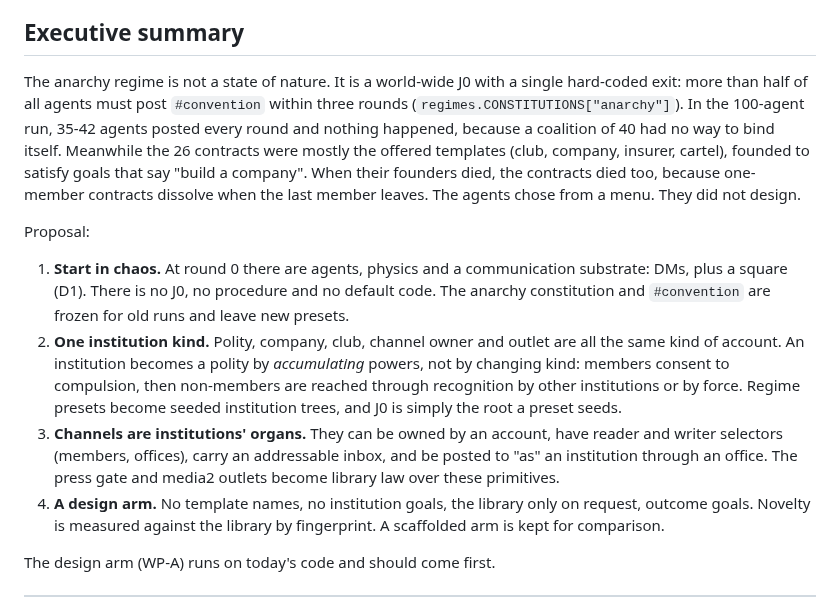
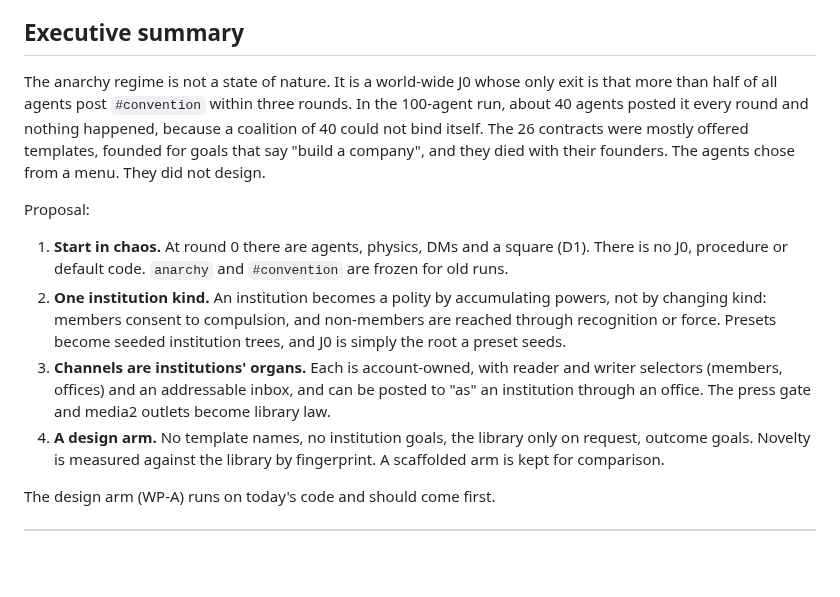
Before and after one commit to zachmacsmith/charter, a Markdown page: docs/review/14_state_of_nature.md, the part around the change. GitHub-like rendering; blank space fills up the shorter version.

Commit message:
Docs: review 14, trim executive summary

```diff
--- a/docs/review/14_state_of_nature.md
+++ b/docs/review/14_state_of_nature.md
@@ -6,24 +6,21 @@ power."), and the owner's notes after watching Haiku runs. Section 6 lists the d
 
 ## Executive summary
 
-The anarchy regime is not a state of nature. It is a world-wide J0 with a single hard-coded exit: more than half of all agents must
-post `#convention` within three rounds (`regimes.CONSTITUTIONS["anarchy"]`). In the 100-agent run, 35-42 agents posted every round
-and nothing happened, because a coalition of 40 had no way to bind itself. Meanwhile the 26 contracts were mostly the offered
-templates (club, company, insurer, cartel), founded to satisfy goals that say "build a company". When their founders died, the
-contracts died too, because one-member contracts dissolve when the last member leaves. The agents chose from a menu. They did not
-design.
+The anarchy regime is not a state of nature. It is a world-wide J0 whose only exit is that more than half of all agents post
+`#convention` within three rounds. In the 100-agent run, about 40 agents posted it every round and nothing happened, because a
+coalition of 40 could not bind itself. The 26 contracts were mostly offered templates, founded for goals that say "build a
+company", and they died with their founders. The agents chose from a menu. They did not design.
 
 Proposal:
 
-1. **Start in chaos.** At round 0 there are agents, physics and a communication substrate: DMs, plus a square (D1). There is no J0,
-   no procedure and no default code. The anarchy constitution and `#convention` are frozen for old runs and leave new presets.
-2. **One institution kind.** Polity, company, club, channel owner and outlet are all the same kind of account. An institution
-   becomes a polity by *accumulating* powers, not by changing kind: members consent to compulsion, then non-members are reached
-   through recognition by other institutions or by force. Regime presets become seeded institution trees, and J0 is simply the root
-   a preset seeds.
-3. **Channels are institutions' organs.** They can be owned by an account, have reader and writer selectors (members, offices),
-   carry an addressable inbox, and be posted to "as" an institution through an office. The press gate and media2 outlets become
-   library law over these primitives.
+1. **Start in chaos.** At round 0 there are agents, physics, DMs and a square (D1). There is no J0, procedure or default code.
+   `anarchy` and `#convention` are frozen for old runs.
+2. **One institution kind.** An institution becomes a polity by accumulating powers, not by changing kind: members consent to
+   compulsion, and non-members are reached through recognition or force. Presets become seeded institution trees, and J0 is
+   simply the root a preset seeds.
+3. **Channels are institutions' organs.** Each is account-owned, with reader and writer selectors (members, offices) and an
+   addressable inbox, and can be posted to "as" an institution through an office. The press gate and media2 outlets become
+   library law.
 4. **A design arm.** No template names, no institution goals, the library only on request, outcome goals. Novelty is measured
    against the library by fingerprint. A scaffolded arm is kept for comparison.
 
```
